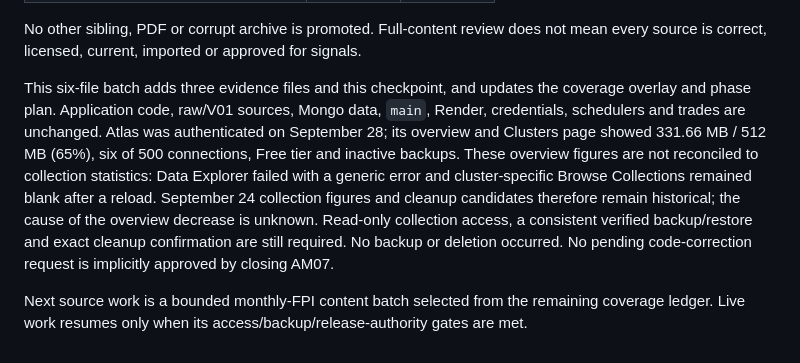
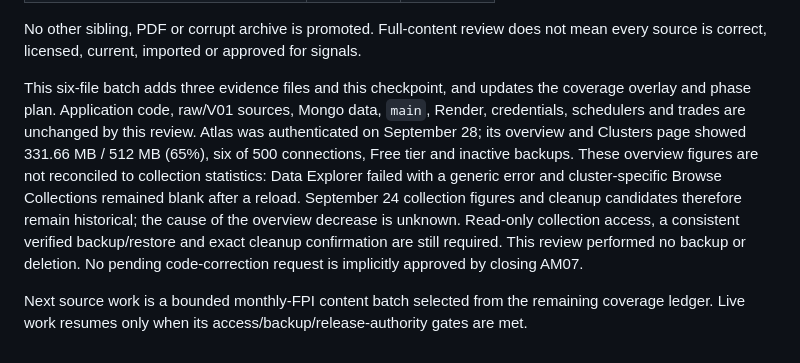
Before and after one commit to damandamanaulakh-tech/AshStocks, a Markdown page: docs/AM07_ARCHIVE_CLOSURE_2026-09-28.md, the part around the change. Drawn GitHub-style.

```diff
--- a/docs/AM07_ARCHIVE_CLOSURE_2026-09-28.md
+++ b/docs/AM07_ARCHIVE_CLOSURE_2026-09-28.md
@@ -57,6 +57,6 @@ Replaying the immutable coverage baseline and all accepted updates changes exact
 
 No other sibling, PDF or corrupt archive is promoted. Full-content review does not mean every source is correct, licensed, current, imported or approved for signals.
 
-This six-file batch adds three evidence files and this checkpoint, and updates the coverage overlay and phase plan. Application code, raw/V01 sources, Mongo data, `main`, Render, credentials, schedulers and trades are unchanged. Atlas was authenticated on September 28; its overview and Clusters page showed 331.66 MB / 512 MB (65%), six of 500 connections, Free tier and inactive backups. These overview figures are not reconciled to collection statistics: Data Explorer failed with a generic error and cluster-specific Browse Collections remained blank after a reload. September 24 collection figures and cleanup candidates therefore remain historical; the cause of the overview decrease is unknown. Read-only collection access, a consistent verified backup/restore and exact cleanup confirmation are still required. No backup or deletion occurred. No pending code-correction request is implicitly approved by closing AM07.
+This six-file batch adds three evidence files and this checkpoint, and updates the coverage overlay and phase plan. Application code, raw/V01 sources, Mongo data, `main`, Render, credentials, schedulers and trades are unchanged by this review. Atlas was authenticated on September 28; its overview and Clusters page showed 331.66 MB / 512 MB (65%), six of 500 connections, Free tier and inactive backups. These overview figures are not reconciled to collection statistics: Data Explorer failed with a generic error and cluster-specific Browse Collections remained blank after a reload. September 24 collection figures and cleanup candidates therefore remain historical; the cause of the overview decrease is unknown. Read-only collection access, a consistent verified backup/restore and exact cleanup confirmation are still required. This review performed no backup or deletion. No pending code-correction request is implicitly approved by closing AM07.
 
 Next source work is a bounded monthly-FPI content batch selected from the remaining coverage ledger. Live work resumes only when its access/backup/release-authority gates are met.
```
Also changed, not shown: docs/ACTIVE_GOAL_PHASES_2026-09-24.md (+3 -1 lines).
